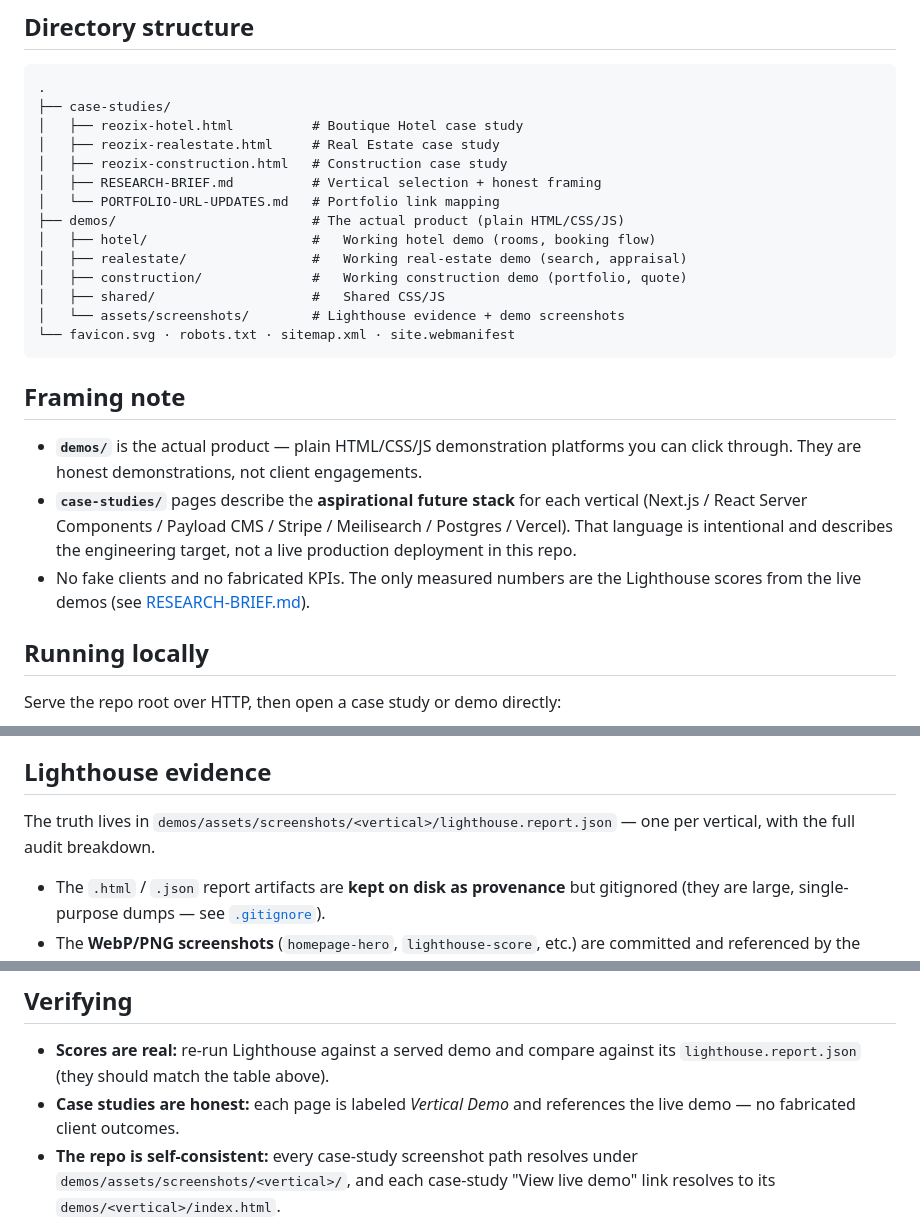
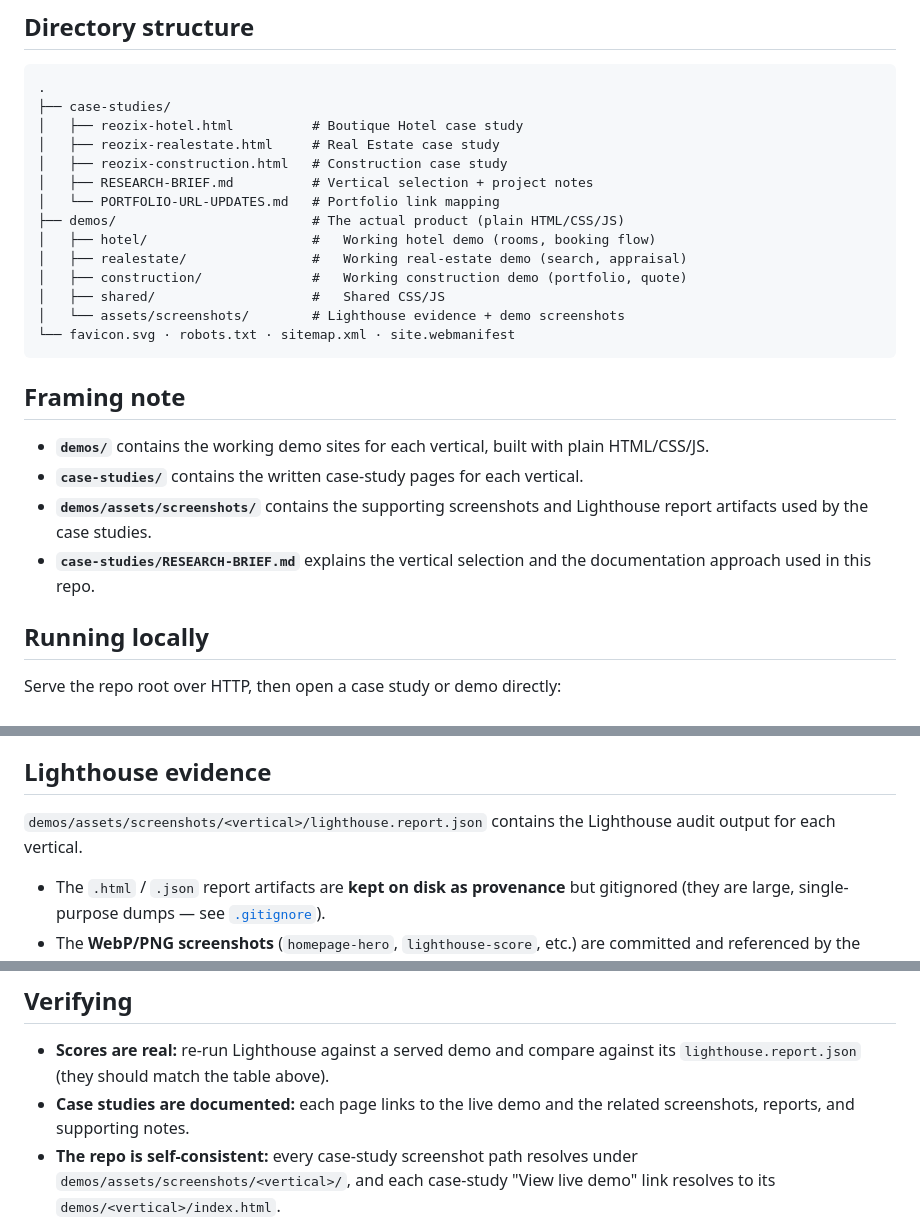
Before and after one commit to Shahriar-008/reozix-case-study, a Markdown page: README.md, 3 parts joined by grey strips. Rendered like a GitHub page.

Commit message:
updated readme of fabrication clarification

```diff
--- a/README.md
+++ b/README.md
@@ -20,7 +20,7 @@ Three verticals were selected from the Reozix portfolio to demonstrate distinct
 │   ├── reozix-hotel.html          # Boutique Hotel case study
 │   ├── reozix-realestate.html     # Real Estate case study
 │   ├── reozix-construction.html   # Construction case study
-│   ├── RESEARCH-BRIEF.md          # Vertical selection + honest framing
+│   ├── RESEARCH-BRIEF.md          # Vertical selection + project notes
 │   └── PORTFOLIO-URL-UPDATES.md   # Portfolio link mapping
 ├── demos/                         # The actual product (plain HTML/CSS/JS)
 │   ├── hotel/                     #   Working hotel demo (rooms, booking flow)
@@ -33,9 +33,10 @@ Three verticals were selected from the Reozix portfolio to demonstrate distinct
 
 ## Framing note
 
-- **`demos/`** is the actual product — plain HTML/CSS/JS demonstration platforms you can click through. They are honest demonstrations, not client engagements.
-- **`case-studies/`** pages describe the **aspirational future stack** for each vertical (Next.js / React Server Components / Payload CMS / Stripe / Meilisearch / Postgres / Vercel). That language is intentional and describes the engineering target, not a live production deployment in this repo.
-- No fake clients and no fabricated KPIs. The only measured numbers are the Lighthouse scores from the live demos (see [RESEARCH-BRIEF.md](case-studies/RESEARCH-BRIEF.md)).
+- **`demos/`** contains the working demo sites for each vertical, built with plain HTML/CSS/JS.
+- **`case-studies/`** contains the written case-study pages for each vertical.
+- **`demos/assets/screenshots/`** contains the supporting screenshots and Lighthouse report artifacts used by the case studies.
+- **`case-studies/RESEARCH-BRIEF.md`** explains the vertical selection and the documentation approach used in this repo.
 
 ## Running locally
 
@@ -56,7 +57,7 @@ Then visit one of these entry points:
 
 ## Lighthouse evidence
 
-The truth lives in `demos/assets/screenshots/<vertical>/lighthouse.report.json` — one per vertical, with the full audit breakdown.
+`demos/assets/screenshots/<vertical>/lighthouse.report.json` contains the Lighthouse audit output for each vertical.
 
 - The `.html` / `.json` report artifacts are **kept on disk as provenance** but gitignored (they are large, single-purpose dumps — see [`.gitignore`](.gitignore)).
 - The **WebP/PNG screenshots** (`homepage-hero`, `lighthouse-score`, etc.) are committed and referenced by the case-study pages.
@@ -74,7 +75,7 @@ Current scores measured on the live demos (Lighthouse 13.4.1, mid-range mobile,
 ## Verifying
 
 - **Scores are real:** re-run Lighthouse against a served demo and compare against its `lighthouse.report.json` (they should match the table above).
-- **Case studies are honest:** each page is labeled *Vertical Demo* and references the live demo — no fabricated client outcomes.
+- **Case studies are documented:** each page links to the live demo and the related screenshots, reports, and supporting notes.
 - **The repo is self-consistent:** every case-study screenshot path resolves under `demos/assets/screenshots/<vertical>/`, and each case-study "View live demo" link resolves to its `demos/<vertical>/index.html`.
 
 Site: <https://reozix.com> · Sitemap: <https://reozix.com/sitemap.xml>
```
